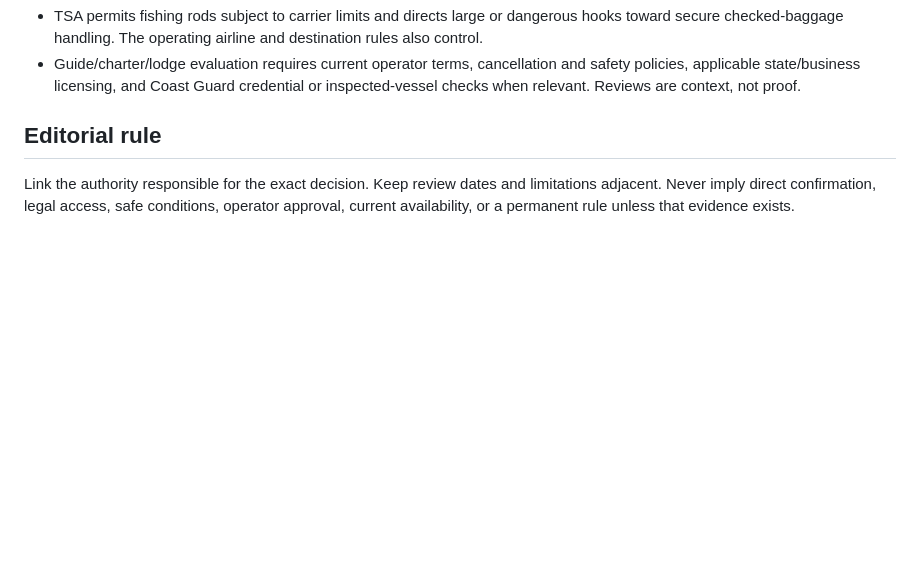
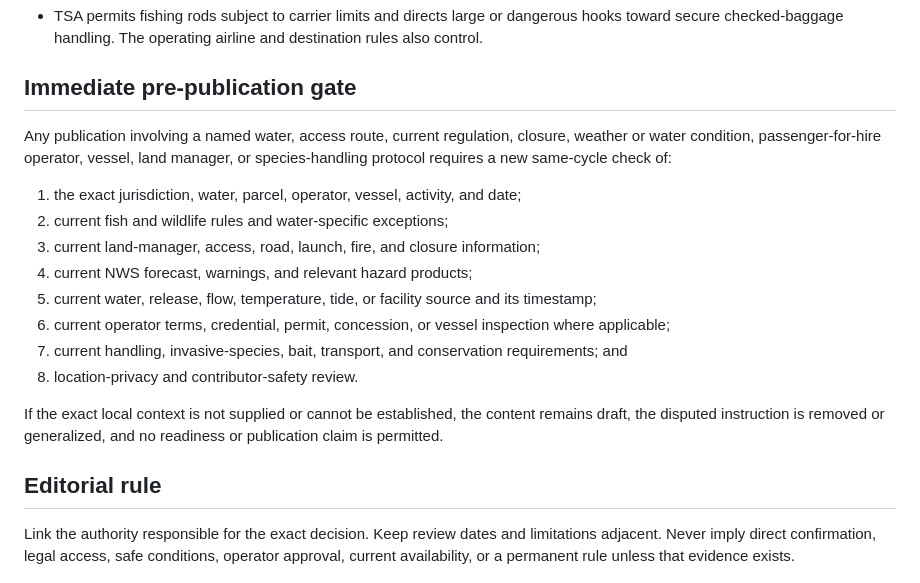
Before and after one commit to racheleliseanderson-ui/hookthehoizon, a Markdown page: docs/reviews/current-authority-link-verification-2026-07-20.md, the part around one of its changes. GitHub-like rendering; blank space fills up the shorter version.

```diff
--- a/docs/reviews/current-authority-link-verification-2026-07-20.md
+++ b/docs/reviews/current-authority-link-verification-2026-07-20.md
@@ -28,5 +43,19 @@
 - TSA permits fishing rods subject to carrier limits and directs large or dangerous hooks toward secure checked-baggage handling. The operating airline and destination rules also control.
-- Guide/charter/lodge evaluation requires current operator terms, cancellation and safety policies, applicable state/business licensing, and Coast Guard credential or inspected-vessel checks when relevant. Reviews are context, not proof.
+
+## Immediate pre-publication gate
+
+Any publication involving a named water, access route, current regulation, closure, weather or water condition, passenger-for-hire operator, vessel, land manager, or species-handling protocol requires a new same-cycle check of:
+
+1. the exact jurisdiction, water, parcel, operator, vessel, activity, and date;
+2. current fish and wildlife rules and water-specific exceptions;
+3. current land-manager, access, road, launch, fire, and closure information;
+4. current NWS forecast, warnings, and relevant hazard products;
+5. current water, release, flow, temperature, tide, or facility source and its timestamp;
+6. current operator terms, credential, permit, concession, or vessel inspection where applicable;
+7. current handling, invasive-species, bait, transport, and conservation requirements; and
+8. location-privacy and contributor-safety review.
+
+If the exact local context is not supplied or cannot be established, the content remains draft, the disputed instruction is removed or generalized, and no readiness or publication claim is permitted.
 
 ## Editorial rule
 
```
Also changed, not shown: other parts of docs/reviews/current-authority-link-verification-2026-07-20.md (+23 -8 lines).
